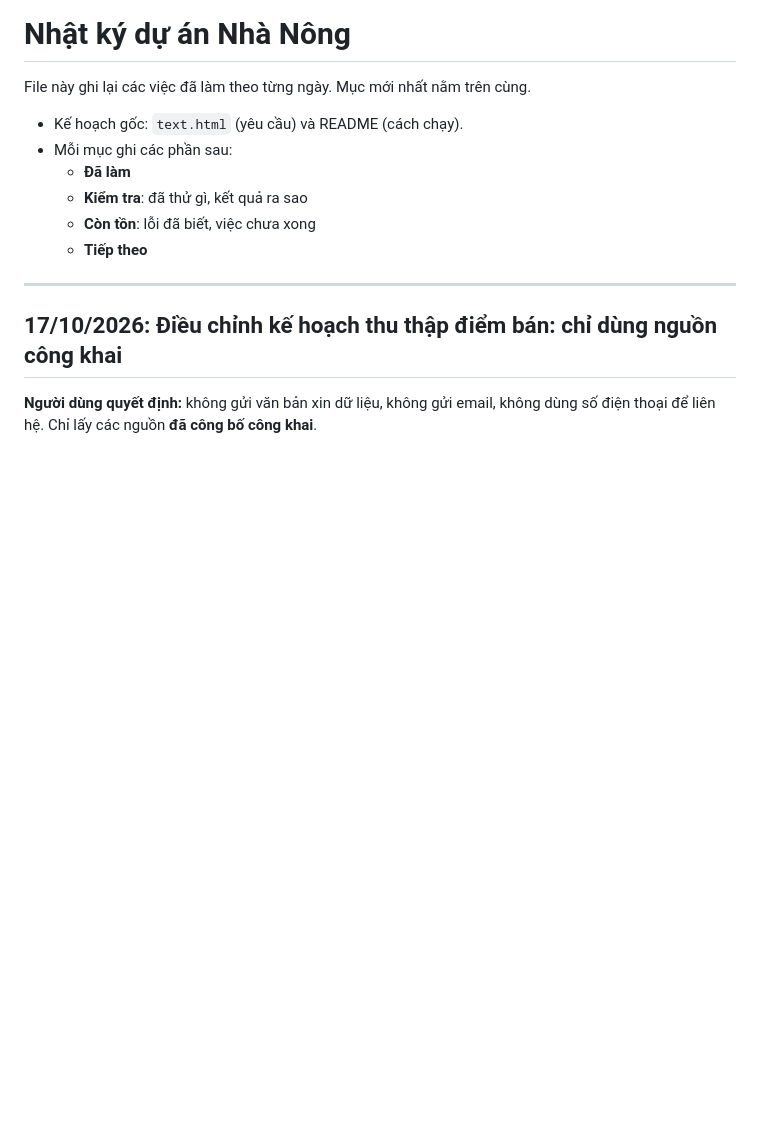
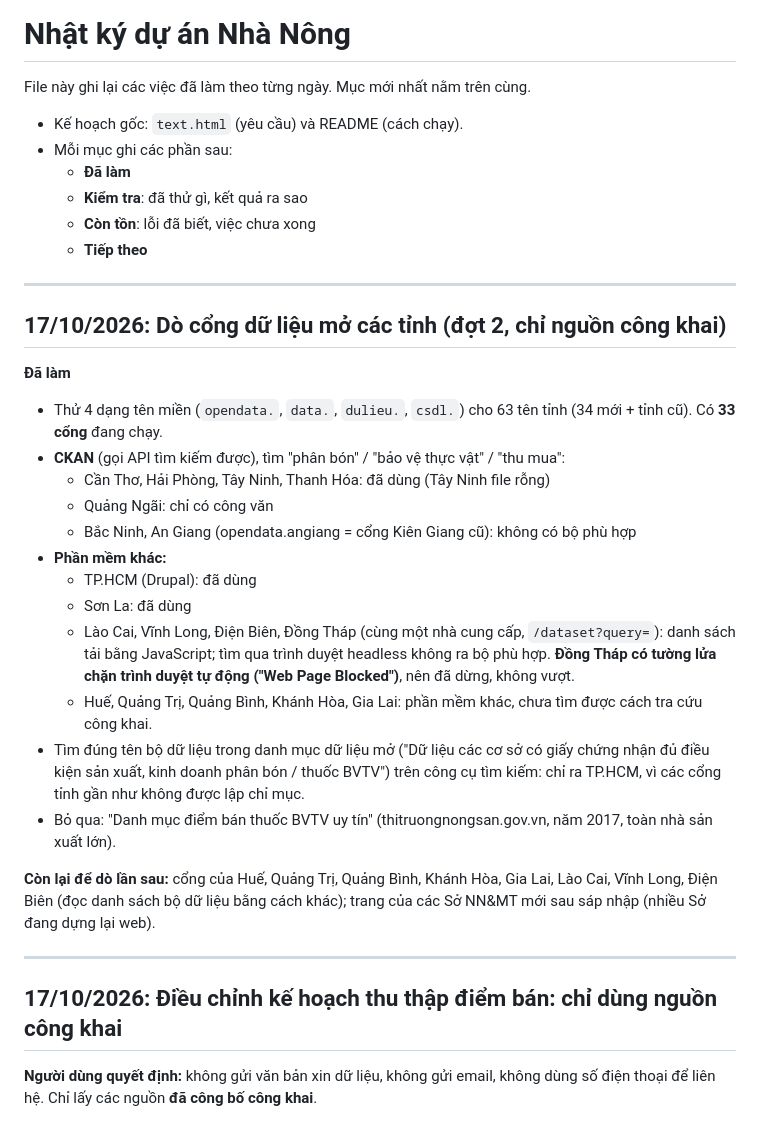
Before and after one commit to anhtuyen25091/DUAN_NHANONG, a Markdown page: NHAT_KY.md, the part around the change. Rendered like a GitHub page; blank space fills up the shorter version.

Commit message:
Nhật ký: dò 33 cổng dữ liệu mở các tỉnh (chỉ nguồn công khai)
Co-Authored-By: Claude Opus 5.5 <noreply@anthropic.com>

```diff
--- a/NHAT_KY.md
+++ b/NHAT_KY.md
@@ -8,6 +8,26 @@ File này ghi lại các việc đã làm theo từng ngày. Mục mới nhất
   - **Kiểm tra**: đã thử gì, kết quả ra sao
   - **Còn tồn**: lỗi đã biết, việc chưa xong
   - **Tiếp theo**
+
+---
+
+## 17/10/2026: Dò cổng dữ liệu mở các tỉnh (đợt 2, chỉ nguồn công khai)
+
+**Đã làm**
+- Thử 4 dạng tên miền (`opendata.`, `data.`, `dulieu.`, `csdl.`) cho 63 tên tỉnh (34 mới + tỉnh cũ). Có **33 cổng** đang chạy.
+- **CKAN** (gọi API tìm kiếm được), tìm "phân bón" / "bảo vệ thực vật" / "thu mua":
+  - Cần Thơ, Hải Phòng, Tây Ninh, Thanh Hóa: đã dùng (Tây Ninh file rỗng)
+  - Quảng Ngãi: chỉ có công văn
+  - Bắc Ninh, An Giang (opendata.angiang = cổng Kiên Giang cũ): không có bộ phù hợp
+- **Phần mềm khác:**
+  - TP.HCM (Drupal): đã dùng
+  - Sơn La: đã dùng
+  - Lào Cai, Vĩnh Long, Điện Biên, Đồng Tháp (cùng một nhà cung cấp, `/dataset?query=`): danh sách tải bằng JavaScript; tìm qua trình duyệt headless không ra bộ phù hợp. **Đồng Tháp có tường lửa chặn trình duyệt tự động ("Web Page Blocked")**, nên đã dừng, không vượt.
+  - Huế, Quảng Trị, Quảng Bình, Khánh Hòa, Gia Lai: phần mềm khác, chưa tìm được cách tra cứu công khai.
+- Tìm đúng tên bộ dữ liệu trong danh mục dữ liệu mở ("Dữ liệu các cơ sở có giấy chứng nhận đủ điều kiện sản xuất, kinh doanh phân bón / thuốc BVTV") trên công cụ tìm kiếm: chỉ ra TP.HCM, vì các cổng tỉnh gần như không được lập chỉ mục.
+- Bỏ qua: "Danh mục điểm bán thuốc BVTV uy tín" (thitruongnongsan.gov.vn, năm 2017, toàn nhà sản xuất lớn).
+
+**Còn lại để dò lần sau:** cổng của Huế, Quảng Trị, Quảng Bình, Khánh Hòa, Gia Lai, Lào Cai, Vĩnh Long, Điện Biên (đọc danh sách bộ dữ liệu bằng cách khác); trang của các Sở NN&MT mới sau sáp nhập (nhiều Sở đang dựng lại web).
 
 ---
 
```
